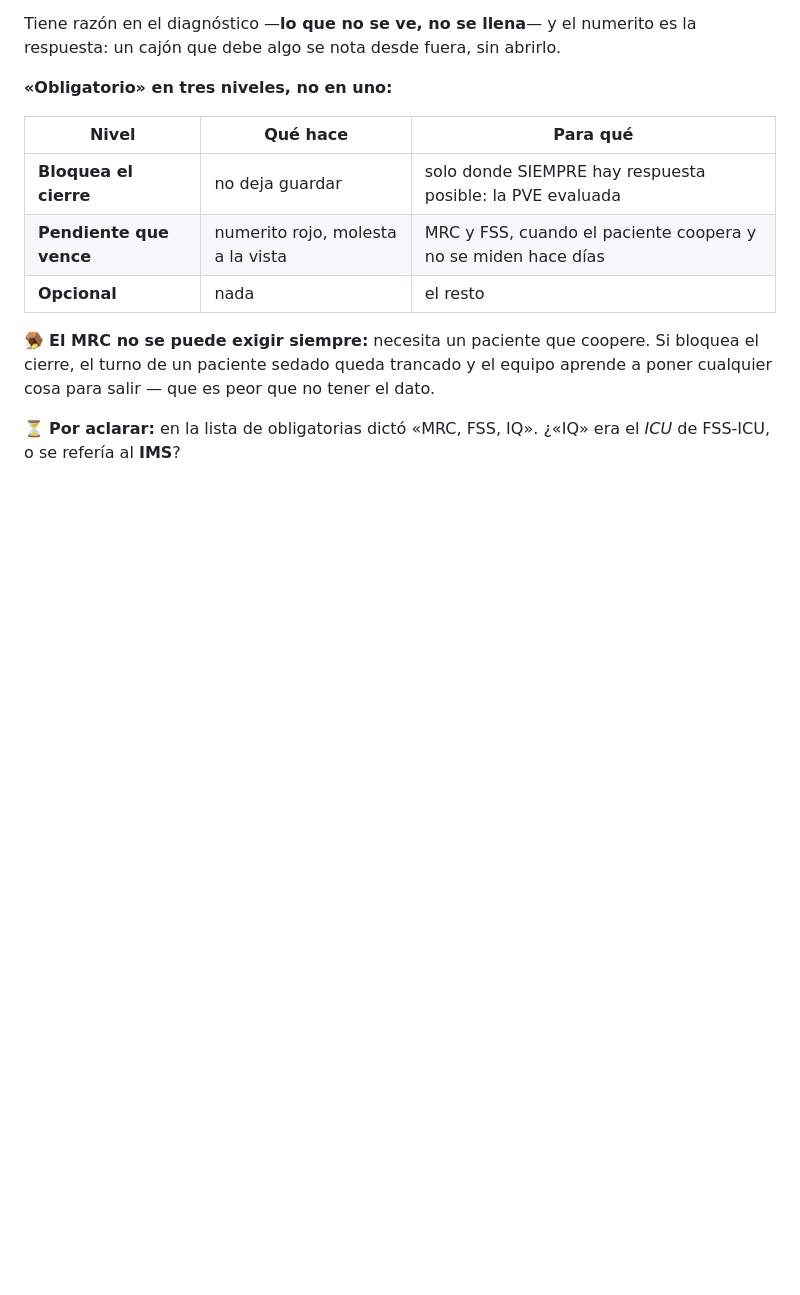
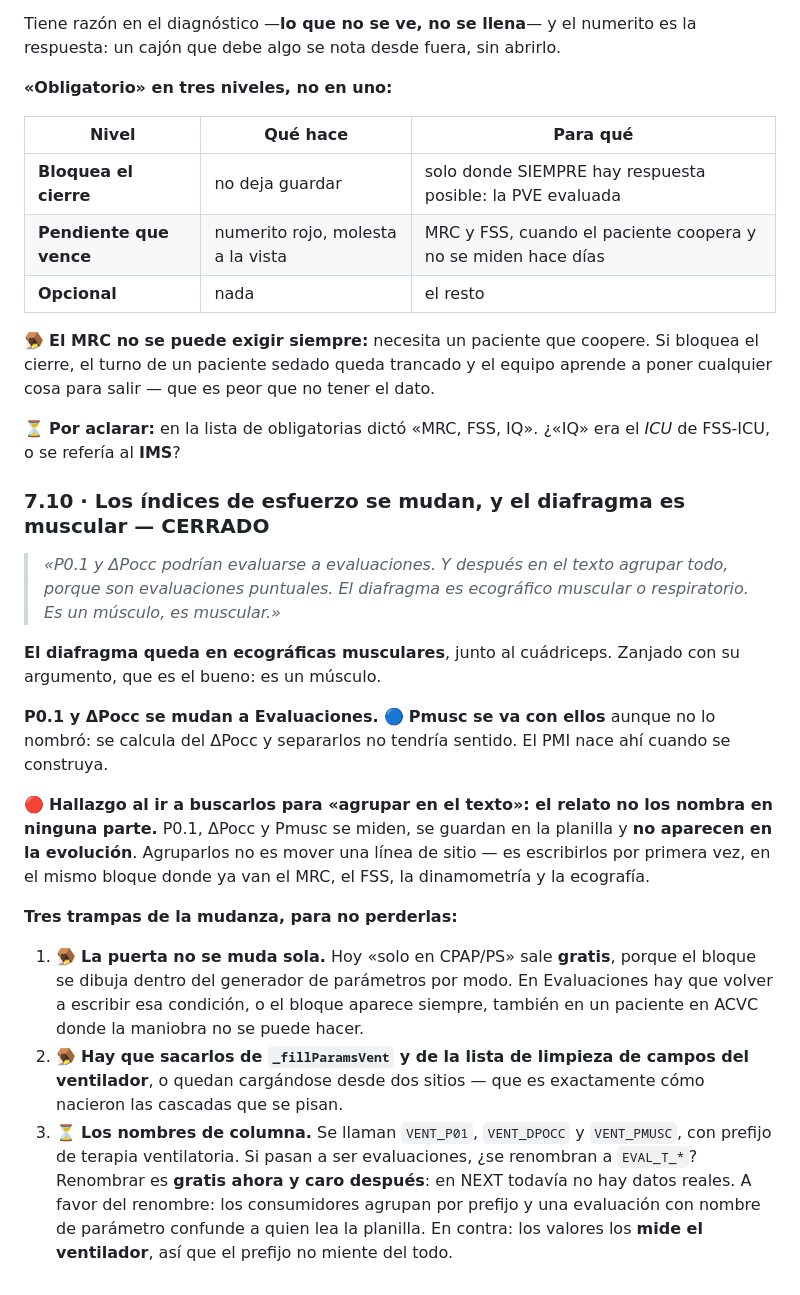
Before and after one commit to diegonicolasmelo-cell/KINE-RCE-NEXT, a Markdown page: docs/ACUERDOS_REDISENO.md, the part around the change. Rendered like a GitHub page; blank space fills up the shorter version.

Commit message:
Acuerdo 7.10: los índices de esfuerzo se mudan a Evaluaciones; el diafragma es muscular
Diego zanjó las dos preguntas que quedaban del mapa de familias. El diafragma
queda en ecográficas musculares, con su argumento: es un músculo. Y P0.1 y
ΔPocc se mudan a Evaluaciones — Pmusc se va con ellos aunque no lo nombrara,
porque se calcula del ΔPocc.

Al ir a buscarlos para «agrupar en el texto» apareció que el relato NO los
nombra en ninguna parte: se miden, se guardan en la planilla y no llegan a la
evolución. Agruparlos no es mover una línea, es escribirlos por primera vez.

Quedan anotadas tres trampas de la mudanza: la puerta de CPAP/PS sale gratis
hoy porque el bloque se dibuja dentro del generador por modo y hay que
reescribirla; hay que sacarlos de _fillParamsVent o se cargan desde dos sitios;
y queda abierto si las columnas VENT_* se renombran a EVAL_T_*.

Sin tocar código.

Co-Authored-By: Claude Opus 5 <noreply@anthropic.com>
Claude-Session: https://claude.ai/code/session_014hvt1Gb4XSSQrYD1BNKSZH

```diff
--- a/docs/ACUERDOS_REDISENO.md
+++ b/docs/ACUERDOS_REDISENO.md
@@ -1140,3 +1140,39 @@ aprende a poner cualquier cosa para salir — que es peor que no tener el dato.
 
 ⏳ **Por aclarar:** en la lista de obligatorias dictó «MRC, FSS, IQ». ¿«IQ» era
 el *ICU* de FSS-ICU, o se refería al **IMS**?
+
+### 7.10 · Los índices de esfuerzo se mudan, y el diafragma es muscular — CERRADO
+
+> *«P0.1 y ΔPocc podrían evaluarse a evaluaciones. Y después en el texto
+> agrupar todo, porque son evaluaciones puntuales. El diafragma es ecográfico
+> muscular o respiratorio. Es un músculo, es muscular.»*
+
+**El diafragma queda en ecográficas musculares**, junto al cuádriceps. Zanjado
+con su argumento, que es el bueno: es un músculo.
+
+**P0.1 y ΔPocc se mudan a Evaluaciones.** 🔵 **Pmusc se va con ellos** aunque no
+lo nombró: se calcula del ΔPocc y separarlos no tendría sentido. El PMI nace
+ahí cuando se construya.
+
+🔴 **Hallazgo al ir a buscarlos para «agrupar en el texto»: el relato no los
+nombra en ninguna parte.** P0.1, ΔPocc y Pmusc se miden, se guardan en la
+planilla y **no aparecen en la evolución**. Agruparlos no es mover una línea de
+sitio — es escribirlos por primera vez, en el mismo bloque donde ya van el MRC,
+el FSS, la dinamometría y la ecografía.
+
+**Tres trampas de la mudanza, para no perderlas:**
+
+1. 🪤 **La puerta no se muda sola.** Hoy «solo en CPAP/PS» sale **gratis**,
+   porque el bloque se dibuja dentro del generador de parámetros por modo. En
+   Evaluaciones hay que volver a escribir esa condición, o el bloque aparece
+   siempre, también en un paciente en ACVC donde la maniobra no se puede hacer.
+2. 🪤 **Hay que sacarlos de `_fillParamsVent` y de la lista de limpieza de
+   campos del ventilador**, o quedan cargándose desde dos sitios — que es
+   exactamente cómo nacieron las cascadas que se pisan.
+3. ⏳ **Los nombres de columna.** Se llaman `VENT_P01`, `VENT_DPOCC` y
+   `VENT_PMUSC`, con prefijo de terapia ventilatoria. Si pasan a ser
+   evaluaciones, ¿se renombran a `EVAL_T_*`? Renombrar es **gratis ahora y caro
+   después**: en NEXT todavía no hay datos reales. A favor del renombre: los
+   consumidores agrupan por prefijo y una evaluación con nombre de parámetro
+   confunde a quien lea la planilla. En contra: los valores los **mide el
+   ventilador**, así que el prefijo no miente del todo.
```
Also changed, not shown: docs/PENDIENTES.md (+9 -7 lines).
